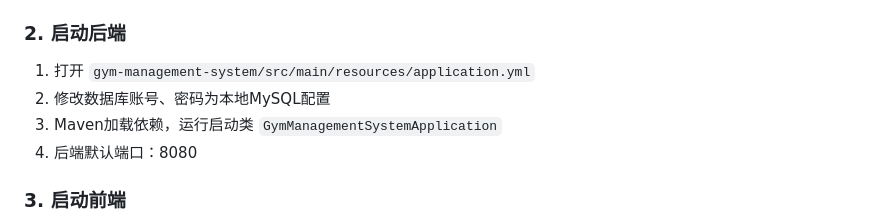
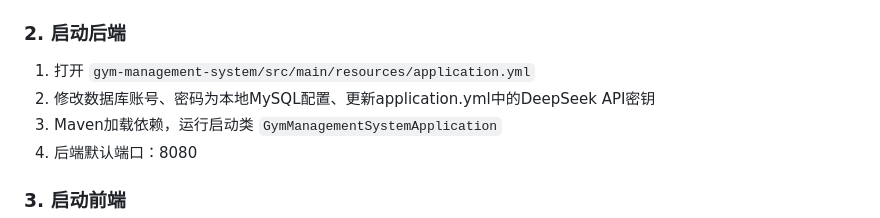
Before and after one commit to yingyingzzzz/gym_managment_system, a Markdown page: README.md, the part around the change. Drawn GitHub-style.

Commit message:
Update backend setup instructions in README
Updated instructions for backend setup to include DeepSeek API key configuration.

```diff
--- a/README.md
+++ b/README.md
@@ -48,7 +48,7 @@ CREATE DATABASE gym_management_system DEFAULT CHARACTER SET utf8mb4;
 
 ### 2. 启动后端
 1. 打开 `gym-management-system/src/main/resources/application.yml`
-2. 修改数据库账号、密码为本地MySQL配置
+2. 修改数据库账号、密码为本地MySQL配置、更新application.yml中的DeepSeek API密钥
 3. Maven加载依赖，运行启动类 `GymManagementSystemApplication`
 4. 后端默认端口：8080
 
```
